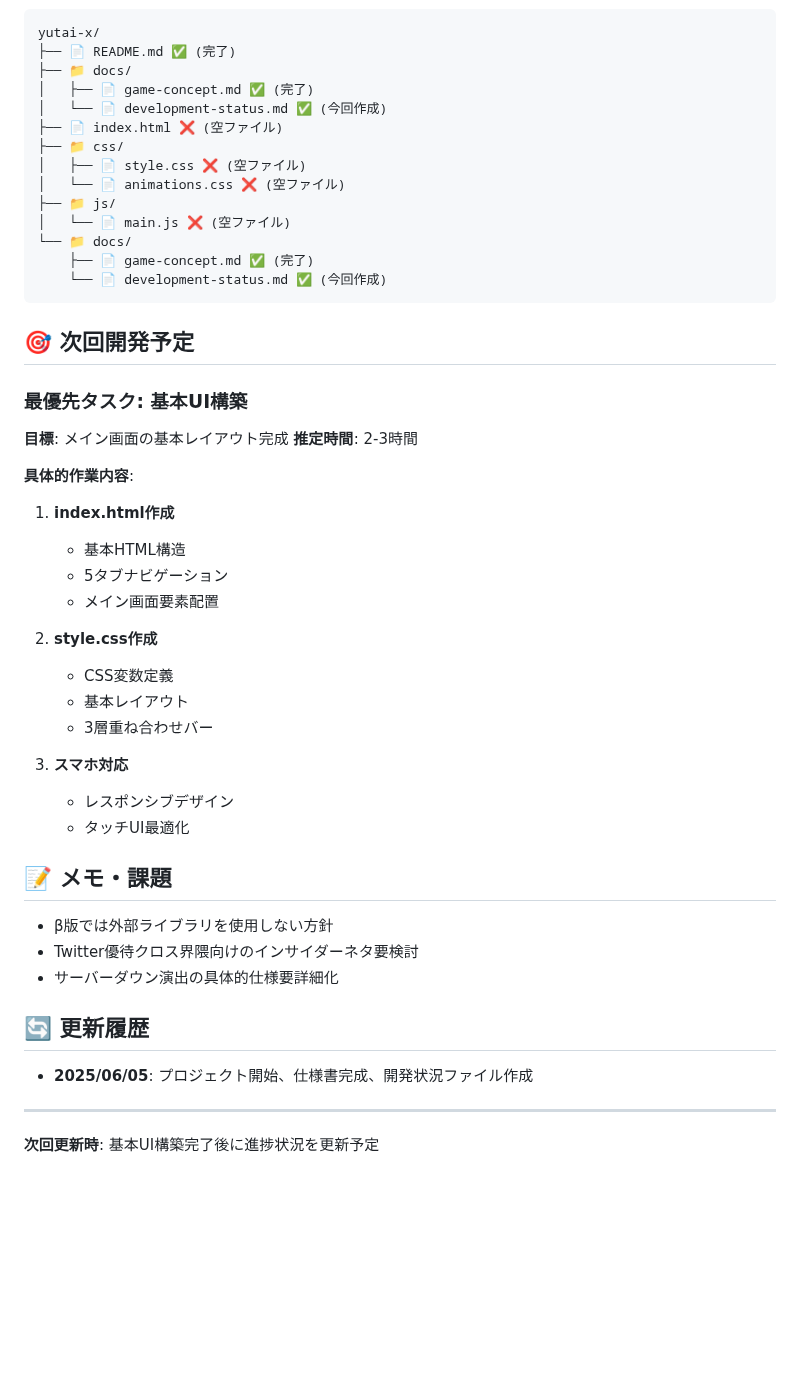
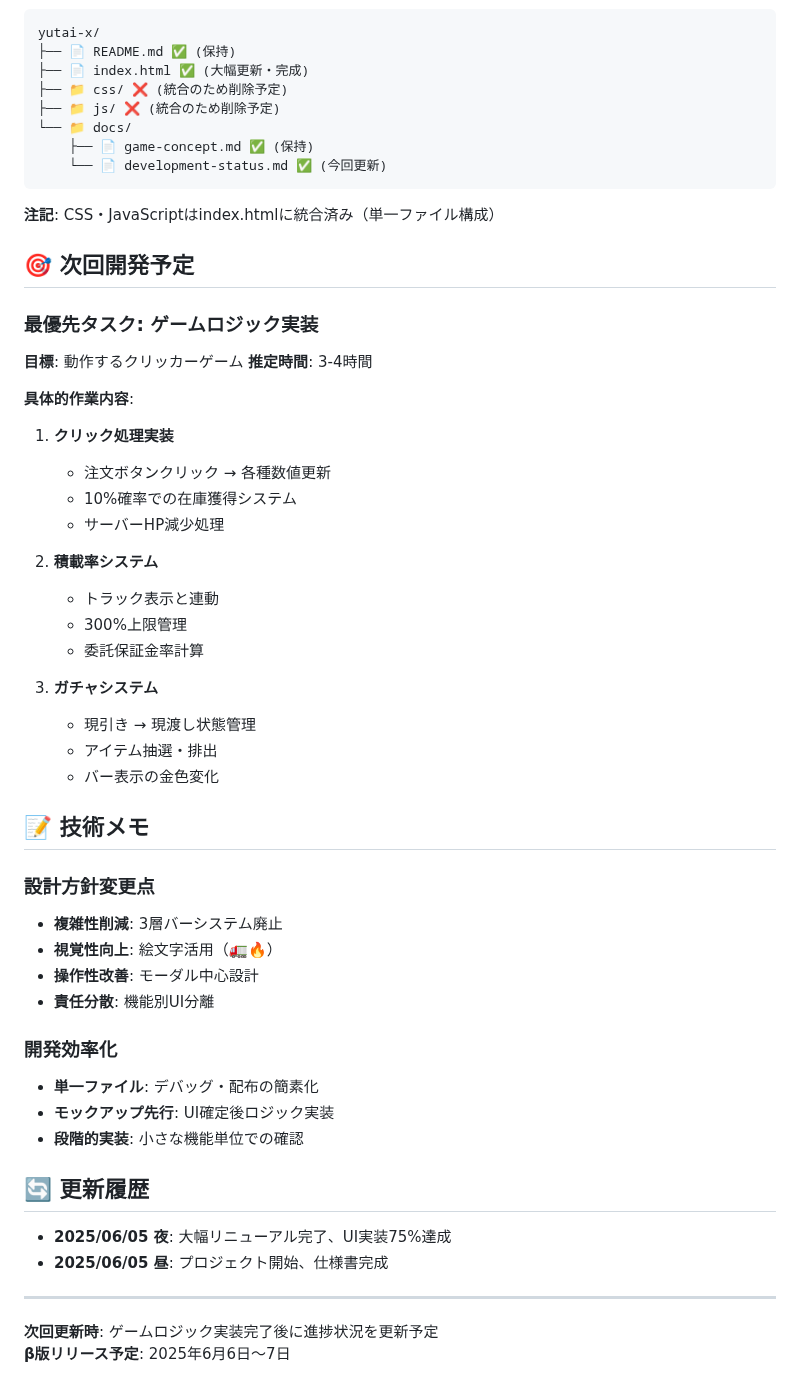
Before and after one commit to tomochi-pure/yutai-x, a Markdown page: docs/development-status.md, the part around one of its changes. GitHub-like rendering; blank space fills up the shorter version.

````diff
--- a/docs/development-status.md
+++ b/docs/development-status.md
@@ -100,48 +135,55 @@
 ```
 yutai-x/
-├── 📄 README.md ✅ (完了)
-├── 📁 docs/
-│   ├── 📄 game-concept.md ✅ (完了)
-│   └── 📄 development-status.md ✅ (今回作成)
-├── 📄 index.html ❌ (空ファイル)
-├── 📁 css/
-│   ├── 📄 style.css ❌ (空ファイル)
-│   └── 📄 animations.css ❌ (空ファイル)
-├── 📁 js/
-│   └── 📄 main.js ❌ (空ファイル)
+├── 📄 README.md ✅ (保持)
+├── 📄 index.html ✅ (大幅更新・完成)
+├── 📁 css/ ❌ (統合のため削除予定)
+├── 📁 js/ ❌ (統合のため削除予定)
 └── 📁 docs/
-    ├── 📄 game-concept.md ✅ (完了)
-    └── 📄 development-status.md ✅ (今回作成)
+    ├── 📄 game-concept.md ✅ (保持)
+    └── 📄 development-status.md ✅ (今回更新)
 ```
+
+**注記**: CSS・JavaScriptはindex.htmlに統合済み（単一ファイル構成）
 
 ## 🎯 次回開発予定
 
-### 最優先タスク: 基本UI構築
-**目標**: メイン画面の基本レイアウト完成
-**推定時間**: 2-3時間
+### 最優先タスク: ゲームロジック実装
+**目標**: 動作するクリッカーゲーム
+**推定時間**: 3-4時間
 
 **具体的作業内容**:
-1. **index.html作成**
-   - 基本HTML構造
-   - 5タブナビゲーション
-   - メイン画面要素配置
+1. **クリック処理実装**
+   - 注文ボタンクリック → 各種数値更新
+   - 10%確率での在庫獲得システム
+   - サーバーHP減少処理
 
-2. **style.css作成**
-   - CSS変数定義
-   - 基本レイアウト
-   - 3層重ね合わせバー
+2. **積載率システム**
+   - トラック表示と連動
+   - 300%上限管理
+   - 委託保証金率計算
 
-3. **スマホ対応**
-   - レスポンシブデザイン
-   - タッチUI最適化
+3. **ガチャシステム**
+   - 現引き → 現渡し状態管理
+   - アイテム抽選・排出
+   - バー表示の金色変化
 
-## 📝 メモ・課題
-- β版では外部ライブラリを使用しない方針
-- Twitter優待クロス界隈向けのインサイダーネタ要検討
-- サーバーダウン演出の具体的仕様要詳細化
+## 📝 技術メモ
+
+### 設計方針変更点
+- **複雑性削減**: 3層バーシステム廃止
+- **視覚性向上**: 絵文字活用（🚛🔥）
+- **操作性改善**: モーダル中心設計
+- **責任分散**: 機能別UI分離
+
+### 開発効率化
+- **単一ファイル**: デバッグ・配布の簡素化
+- **モックアップ先行**: UI確定後ロジック実装
+- **段階的実装**: 小さな機能単位での確認
 
 ## 🔄 更新履歴
-- **2025/06/05**: プロジェクト開始、仕様書完成、開発状況ファイル作成
+- **2025/06/05 夜**: 大幅リニューアル完了、UI実装75%達成
+- **2025/06/05 昼**: プロジェクト開始、仕様書完成
 
 ---
-**次回更新時**: 基本UI構築完了後に進捗状況を更新予定
+**次回更新時**: ゲームロジック実装完了後に進捗状況を更新予定
+**β版リリース予定**: 2025年6月6日〜7日
````
Also changed, not shown: other parts of docs/development-status.md (+102 -67 lines).
